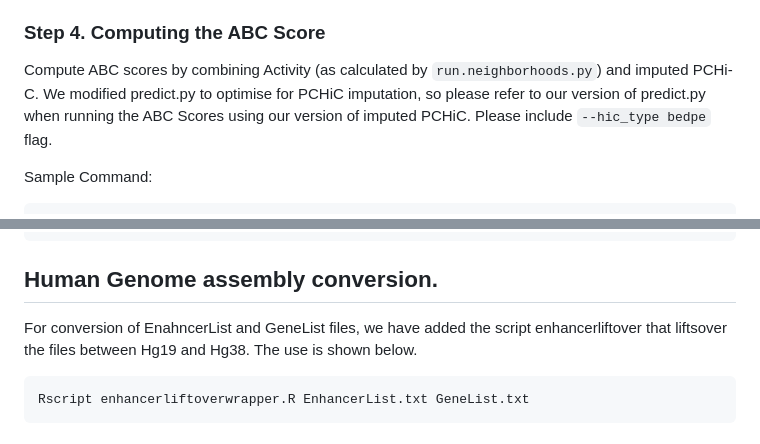
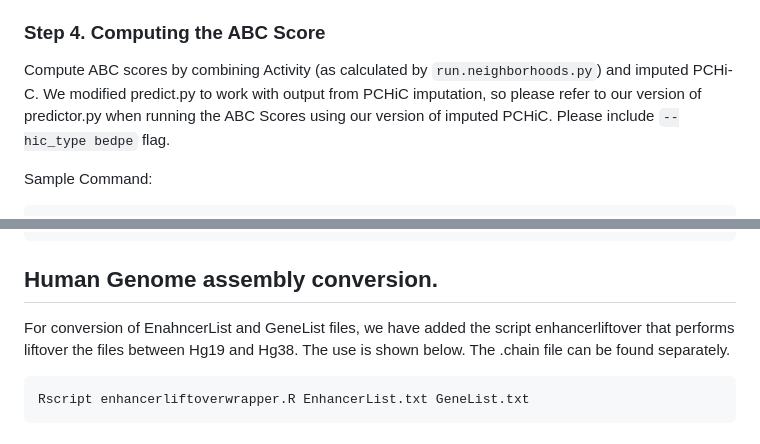
Before and after one commit to pavarte/PCHIC-ABC-Prediction, a Markdown page: README.md, 2 parts joined by grey strips. Rendered like a GitHub page.

````diff
--- a/README.md
+++ b/README.md
@@ -81,7 +81,7 @@ Imputation is a computationally heavy script, for speed we devised such that it
 
 ### Step 4. Computing the ABC Score
 
-Compute ABC scores by combining Activity (as calculated by ```run.neighborhoods.py```) and imputed PCHi-C. We modified predict.py to optimise for PCHiC imputation, so please refer to our version of predict.py when running the ABC Scores using our version of imputed PCHiC. Please include ```--hic_type bedpe``` flag.
+Compute ABC scores by combining Activity (as calculated by ```run.neighborhoods.py```) and imputed PCHi-C. We modified predict.py to work with output from PCHiC imputation, so please refer to our version of predictor.py when running the ABC Scores using our version of imputed PCHiC. Please include ```--hic_type bedpe``` flag.
 
 Sample Command:
 
@@ -98,7 +98,7 @@ python src_mod/predict.py \
 --make_all_putative
 ```
 ## Human Genome assembly conversion.
-For conversion of EnahncerList and GeneList files, we have added the script enhancerliftover that liftsover the files between Hg19 and Hg38. The use is shown below.
+For conversion of EnahncerList and GeneList files, we have added the script enhancerliftover that performs liftover the files between Hg19 and Hg38. The use is shown below. The .chain file can be found separately.
 
 ```
 Rscript enhancerliftoverwrapper.R EnhancerList.txt GeneList.txt
````
